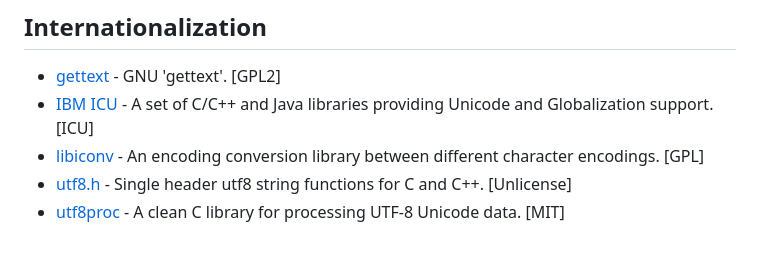
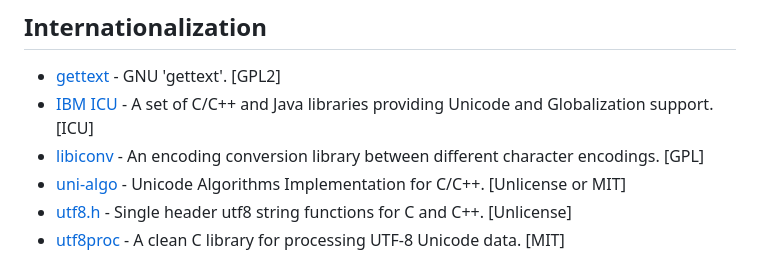
Before and after one commit to fffaraz/awesome-cpp, a Markdown page: README.md, the part around the change. Rendered like a GitHub page.

Commit message:
Add uni-algo i18n lib

```diff
--- a/README.md
+++ b/README.md
@@ -577,6 +577,7 @@ A curated list of awesome C++ (or C) frameworks, libraries, resources, and shiny
 * [gettext](http://www.gnu.org/software/gettext/) - GNU 'gettext'. [GPL2]
 * [IBM ICU](http://site.icu-project.org/) - A set of C/C++ and Java libraries providing Unicode and Globalization support. [ICU]
 * [libiconv](http://www.gnu.org/software/libiconv/) - An encoding conversion library between different character encodings. [GPL]
+* [uni-algo](https://github.com/uni-algo/uni-algo) - Unicode Algorithms Implementation for C/C++. [Unlicense or MIT]
 * [utf8.h](https://github.com/sheredom/utf8.h) - Single header utf8 string functions for C and C++. [Unlicense]
 * [utf8proc](https://github.com/JuliaStrings/utf8proc) - A clean C library for processing UTF-8 Unicode data. [MIT]
 
```
